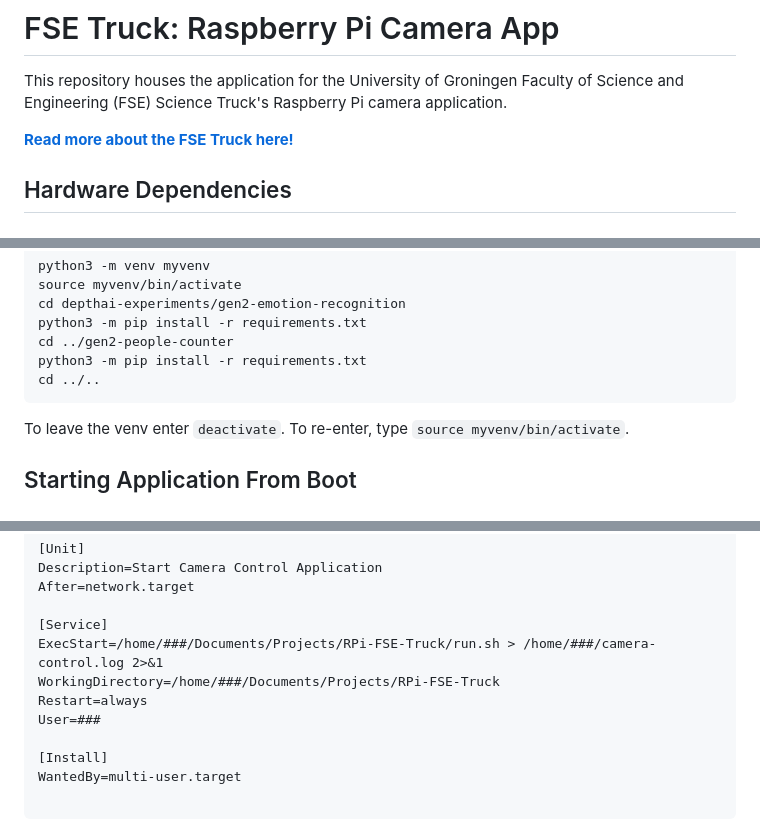
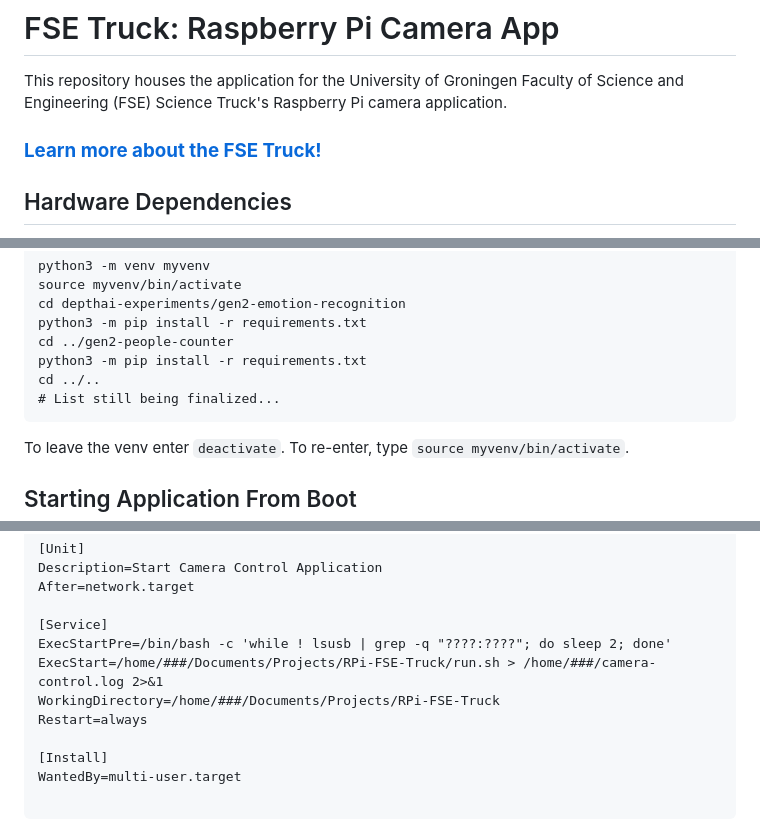
Before and after one commit to stef-timmermans/RPi-FSE-Truck, a Markdown page: README.md, 3 parts joined by grey strips. Rendered like a GitHub page.

Commit message:
fix: booting instructions for root level access

````diff
--- a/README.md
+++ b/README.md
@@ -2,7 +2,7 @@
 
 This repository houses the application for the University of Groningen Faculty of Science and Engineering (FSE) Science Truck's Raspberry Pi camera application.
 
-[**Read more about the FSE Truck here!**](https://jouwenergievanmorgen.nl)
+### [**Learn more about the FSE Truck!**](https://jouwenergievanmorgen.nl)
 
 ## Hardware Dependencies
 
@@ -44,6 +44,7 @@ python3 -m pip install -r requirements.txt
 cd ../gen2-people-counter
 python3 -m pip install -r requirements.txt
 cd ../..
+# List still being finalized...
 ```
 
 To leave the venv enter `deactivate`. To re-enter, type `source myvenv/bin/activate`.
@@ -62,10 +63,10 @@ Description=Start Camera Control Application
 After=network.target
 
 [Service]
+ExecStartPre=/bin/bash -c 'while ! lsusb | grep -q "????:????"; do sleep 2; done'
 ExecStart=/home/###/Documents/Projects/RPi-FSE-Truck/run.sh > /home/###/camera-control.log 2>&1
 WorkingDirectory=/home/###/Documents/Projects/RPi-FSE-Truck
 Restart=always
-User=###
 
 [Install]
 WantedBy=multi-user.target
````
